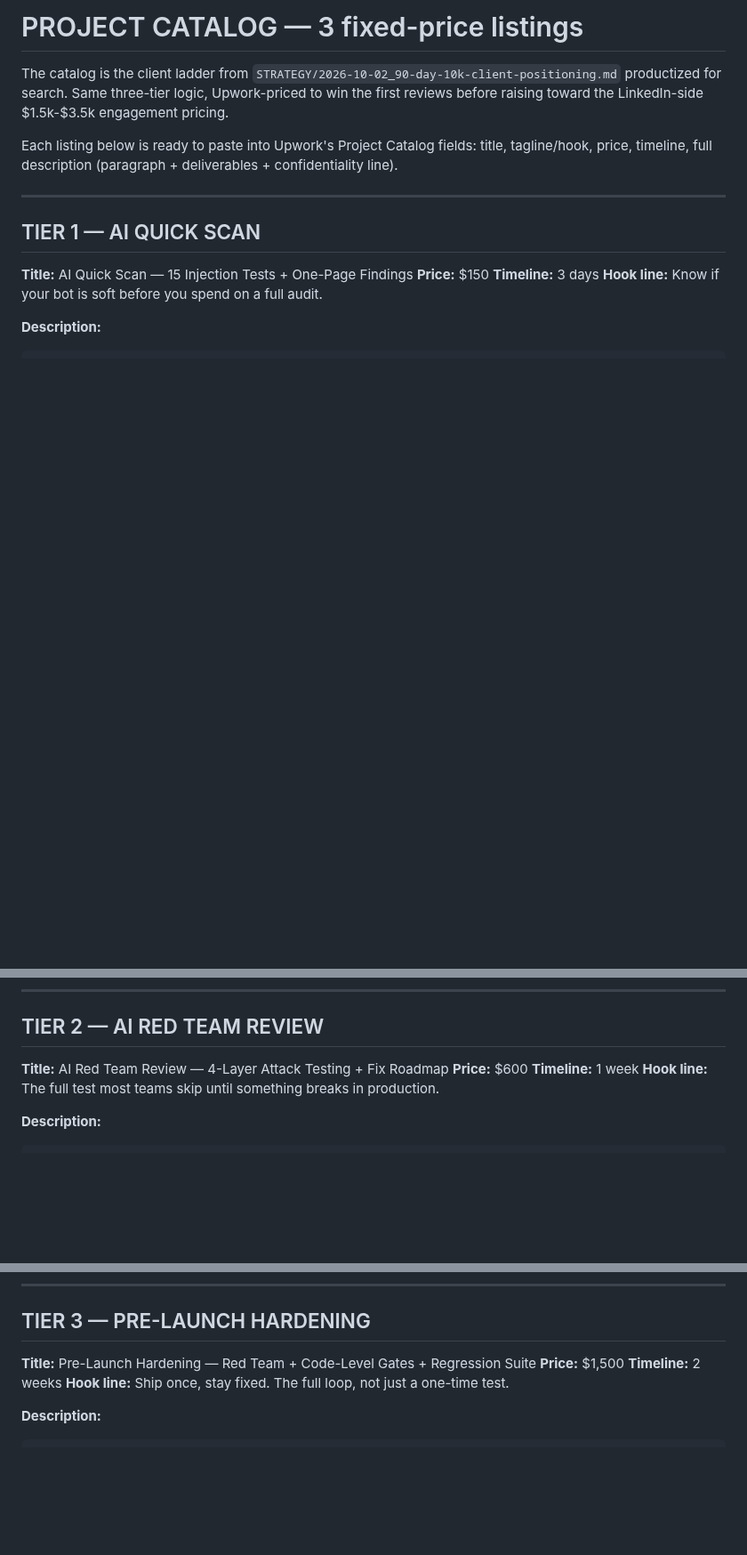
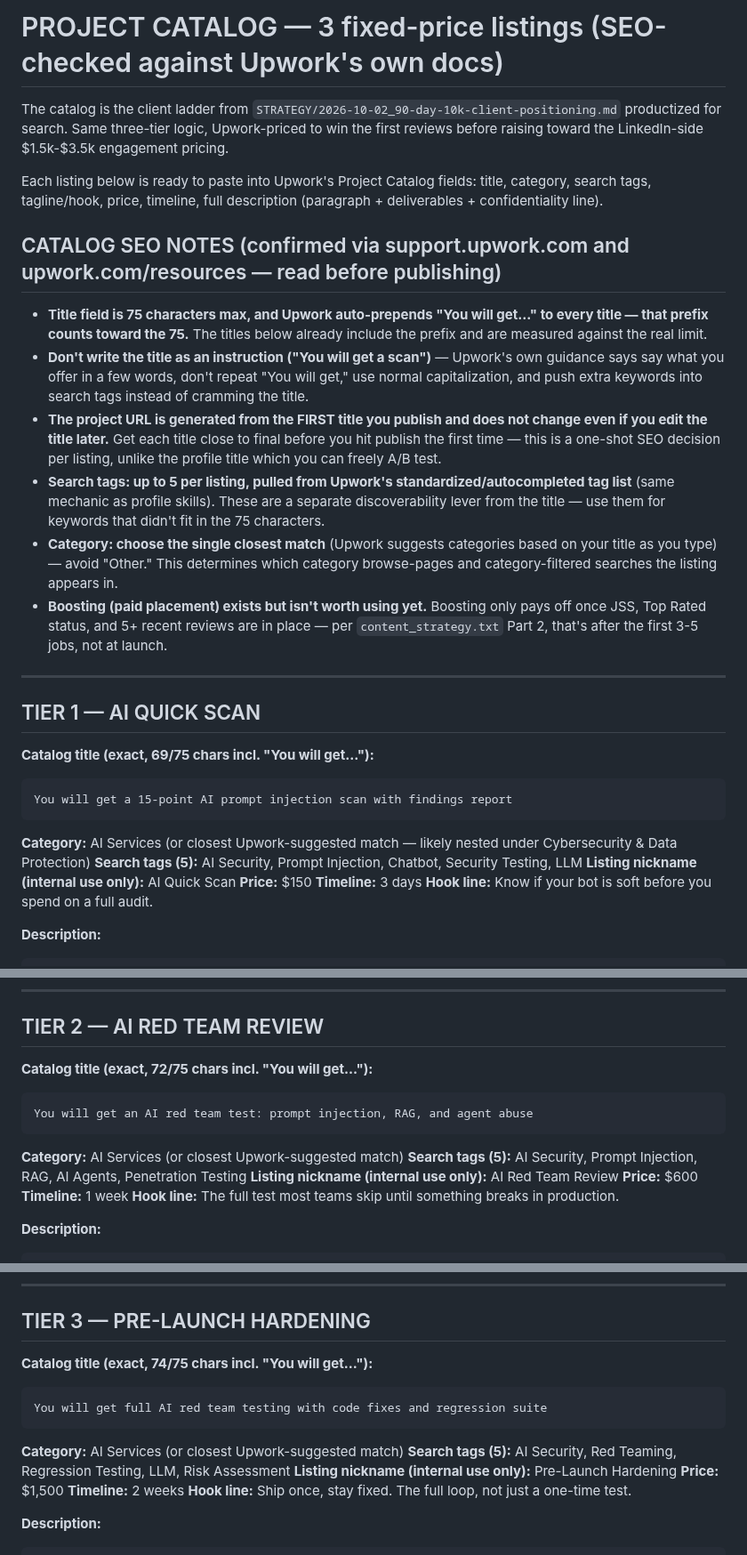
Before and after one commit to Teamthy/linkedin_emphire, a Markdown page: linkedin_emphire/UPWORK/project_catalog.md, 3 parts joined by grey strips. Shown at 89% size. GitHub-like rendering; blank space fills up the shorter version.

Commit message:
SEO-optimize Project Catalog listings; confirm Specialized Profiles removal
Co-authored-by: arena-agent <297053741+arena-agent@users.noreply.github.com>

````diff
--- a/linkedin_emphire/UPWORK/project_catalog.md
+++ b/linkedin_emphire/UPWORK/project_catalog.md
@@ -1,12 +1,26 @@
-# PROJECT CATALOG — 3 fixed-price listings
+# PROJECT CATALOG — 3 fixed-price listings (SEO-checked against Upwork's own docs)
 The catalog is the client ladder from `STRATEGY/2026-10-02_90-day-10k-client-positioning.md` productized for search. Same three-tier logic, Upwork-priced to win the first reviews before raising toward the LinkedIn-side $1.5k-$3.5k engagement pricing.
 
-Each listing below is ready to paste into Upwork's Project Catalog fields: title, tagline/hook, price, timeline, full description (paragraph + deliverables + confidentiality line).
+Each listing below is ready to paste into Upwork's Project Catalog fields: title, category, search tags, tagline/hook, price, timeline, full description (paragraph + deliverables + confidentiality line).
+
+## CATALOG SEO NOTES (confirmed via support.upwork.com and upwork.com/resources — read before publishing)
+- **Title field is 75 characters max, and Upwork auto-prepends "You will get…" to every title — that prefix counts toward the 75.** The titles below already include the prefix and are measured against the real limit.
+- **Don't write the title as an instruction ("You will get a scan")** — Upwork's own guidance says say what you offer in a few words, don't repeat "You will get," use normal capitalization, and push extra keywords into search tags instead of cramming the title.
+- **The project URL is generated from the FIRST title you publish and does not change even if you edit the title later.** Get each title close to final before you hit publish the first time — this is a one-shot SEO decision per listing, unlike the profile title which you can freely A/B test.
+- **Search tags: up to 5 per listing, pulled from Upwork's standardized/autocompleted tag list** (same mechanic as profile skills). These are a separate discoverability lever from the title — use them for keywords that didn't fit in the 75 characters.
+- **Category: choose the single closest match** (Upwork suggests categories based on your title as you type) — avoid "Other." This determines which category browse-pages and category-filtered searches the listing appears in.
+- **Boosting (paid placement) exists but isn't worth using yet.** Boosting only pays off once JSS, Top Rated status, and 5+ recent reviews are in place — per `content_strategy.txt` Part 2, that's after the first 3-5 jobs, not at launch.
 
 ---
 
 ## TIER 1 — AI QUICK SCAN
-**Title:** AI Quick Scan — 15 Injection Tests + One-Page Findings
+**Catalog title (exact, 69/75 chars incl. "You will get…"):**
+```
+You will get a 15-point AI prompt injection scan with findings report
+```
+**Category:** AI Services (or closest Upwork-suggested match — likely nested under Cybersecurity & Data Protection)
+**Search tags (5):** AI Security, Prompt Injection, Chatbot, Security Testing, LLM
+**Listing nickname (internal use only):** AI Quick Scan
 **Price:** $150
 **Timeline:** 3 days
 **Hook line:** Know if your bot is soft before you spend on a full audit.
@@ -27,7 +41,13 @@ Your findings never leave our workspace. Nothing about your system, prompts, or
 ---
 
 ## TIER 2 — AI RED TEAM REVIEW
-**Title:** AI Red Team Review — 4-Layer Attack Testing + Fix Roadmap
+**Catalog title (exact, 72/75 chars incl. "You will get…"):**
+```
+You will get an AI red team test: prompt injection, RAG, and agent abuse
+```
+**Category:** AI Services (or closest Upwork-suggested match)
+**Search tags (5):** AI Security, Prompt Injection, RAG, AI Agents, Penetration Testing
+**Listing nickname (internal use only):** AI Red Team Review
 **Price:** $600
 **Timeline:** 1 week
 **Hook line:** The full test most teams skip until something breaks in production.
@@ -49,7 +69,13 @@ Your findings never leave our workspace. Nothing about your system, prompts, or
 ---
 
 ## TIER 3 — PRE-LAUNCH HARDENING
-**Title:** Pre-Launch Hardening — Red Team + Code-Level Gates + Regression Suite
+**Catalog title (exact, 74/75 chars incl. "You will get…"):**
+```
+You will get full AI red team testing with code fixes and regression suite
+```
+**Category:** AI Services (or closest Upwork-suggested match)
+**Search tags (5):** AI Security, Red Teaming, Regression Testing, LLM, Risk Assessment
+**Listing nickname (internal use only):** Pre-Launch Hardening
 **Price:** $1,500
 **Timeline:** 2 weeks
 **Hook line:** Ship once, stay fixed. The full loop, not just a one-time test.
````
Also changed, not shown: linkedin_emphire/UPWORK/profile_copy_READY.md (+1 -1 lines).
